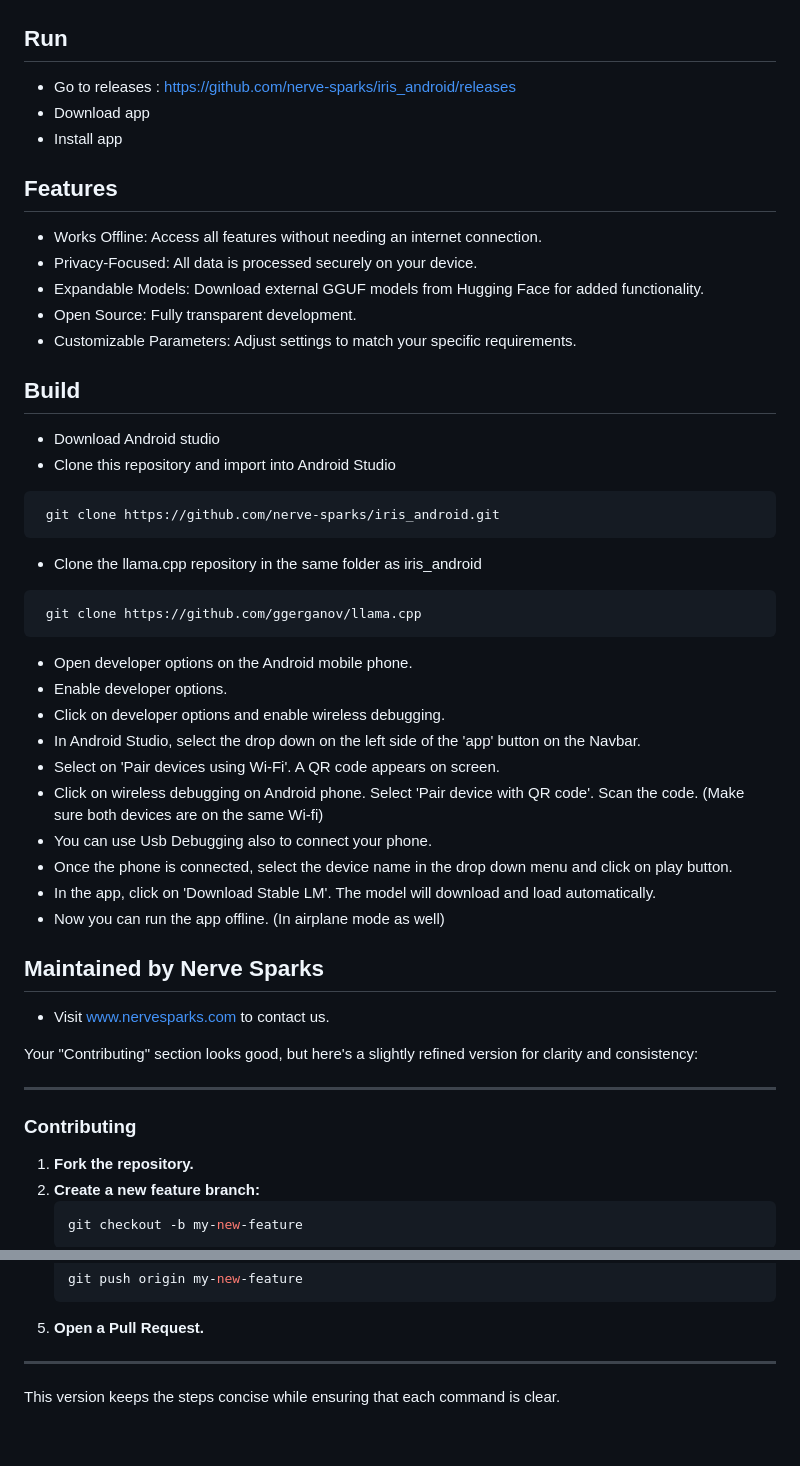
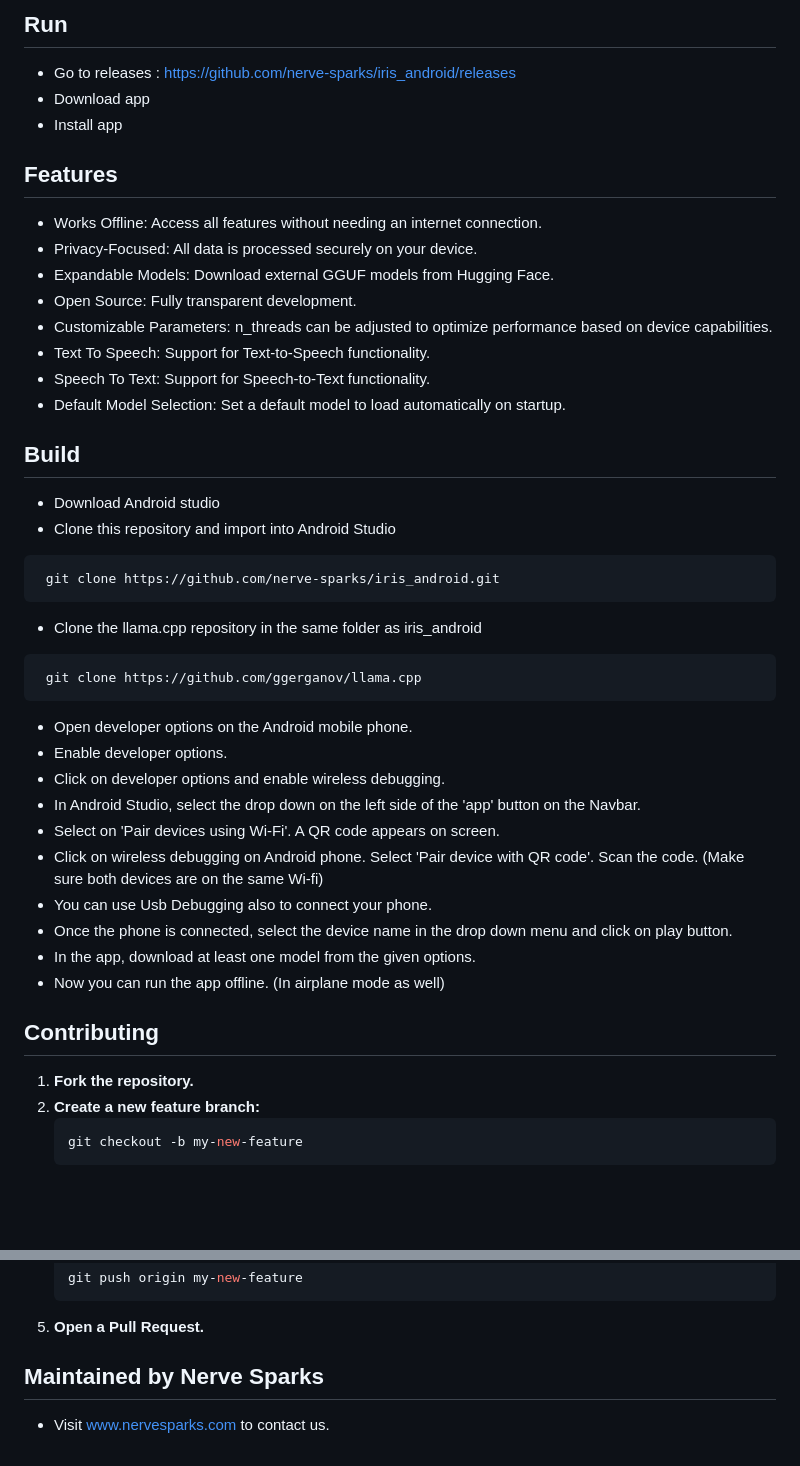
Before and after one commit to nerve-sparks/iris_android, a Markdown page: Readme.md, 2 parts joined by grey strips. GitHub-like rendering; blank space fills up the shorter version.

Commit message:
added features and caption for images  in readme

````diff
--- a/Readme.md
+++ b/Readme.md
@@ -20,34 +37,36 @@ Images
 </div>
 
+## Run
 
-Run
--------------
 - Go to releases : https://github.com/nerve-sparks/iris_android/releases
 - Download app
 - Install app
 
-Features
-------------
+## Features
 
 - Works Offline: Access all features without needing an internet connection.
 - Privacy-Focused: All data is processed securely on your device.
-- Expandable Models: Download external GGUF models from Hugging Face for added functionality.
+- Expandable Models: Download external GGUF models from Hugging Face.
 - Open Source: Fully transparent development.
-- Customizable Parameters: Adjust settings to match your specific requirements.
+- Customizable Parameters: n_threads can be adjusted to optimize performance based on device capabilities.
+- Text To Speech: Support for Text-to-Speech functionality.
+- Speech To Text: Support for Speech-to-Text functionality.
+- Default Model Selection: Set a default model to load automatically on startup.
 
-Build
--------------
+## Build
+
 - Download Android studio
 - Clone this repository and import into Android Studio
 
 ```bash
  git clone https://github.com/nerve-sparks/iris_android.git
- ```
+```
+
 - Clone the llama.cpp repository in the same folder as iris_android
 
 ```bash
  git clone https://github.com/ggerganov/llama.cpp
- ```
+```
 
 - Open developer options on the Android mobile phone.
 - Enable developer options.
@@ -57,19 +76,11 @@ Build
 - Click on wireless debugging on Android phone. Select 'Pair device with QR code'. Scan the code. (Make sure both devices are on the same Wi-fi)
 - You can use Usb Debugging also to connect your phone.
 - Once the phone is connected, select the device name in the drop down menu and click on play button.
-- In the app, click on 'Download Stable LM'. The model will download and load automatically.
+- In the app, download at least one model from the given options.
 - Now you can run the app offline. (In airplane mode as well)
 
+## Contributing
 
-Maintained by Nerve Sparks
--------------
-- Visit www.nervesparks.com to contact us.
-
-Your "Contributing" section looks good, but here's a slightly refined version for clarity and consistency:
-
----
-
-### Contributing
 1. **Fork the repository.**
 2. **Create a new feature branch:**
    ```bash
@@ -85,6 +96,6 @@ Your "Contributing" section looks good, but here's a slightly refined version fo
    ```
 5. **Open a Pull Request.**
 
----
+## Maintained by Nerve Sparks
 
-This version keeps the steps concise while ensuring that each command is clear.
+- Visit www.nervesparks.com to contact us.
````
Also changed, not shown: other parts of Readme.md (+29 -12 lines).
